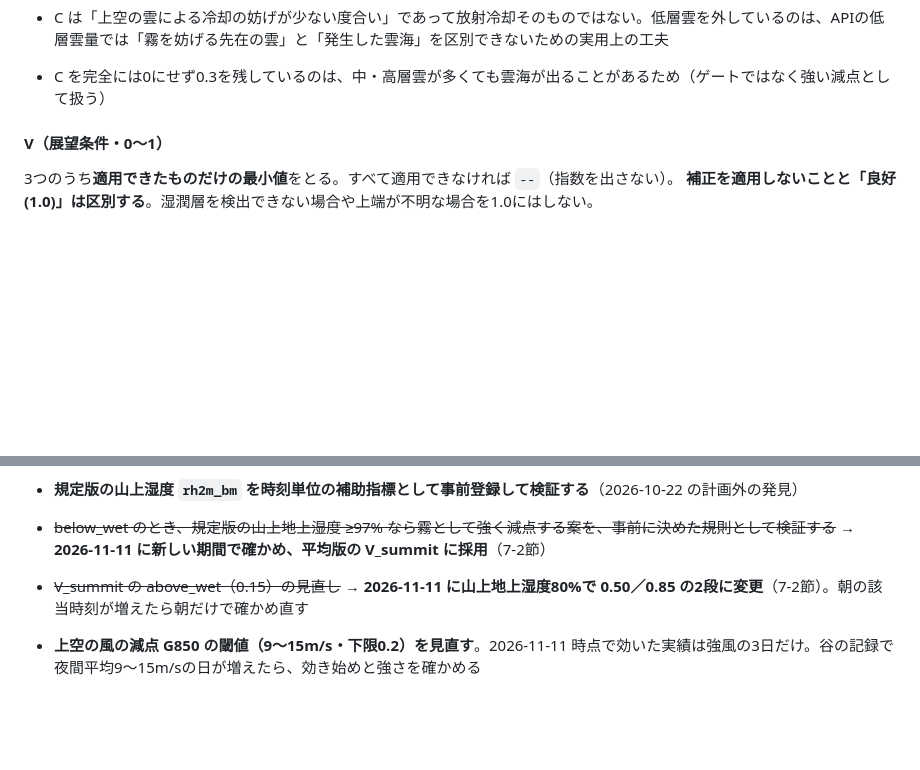
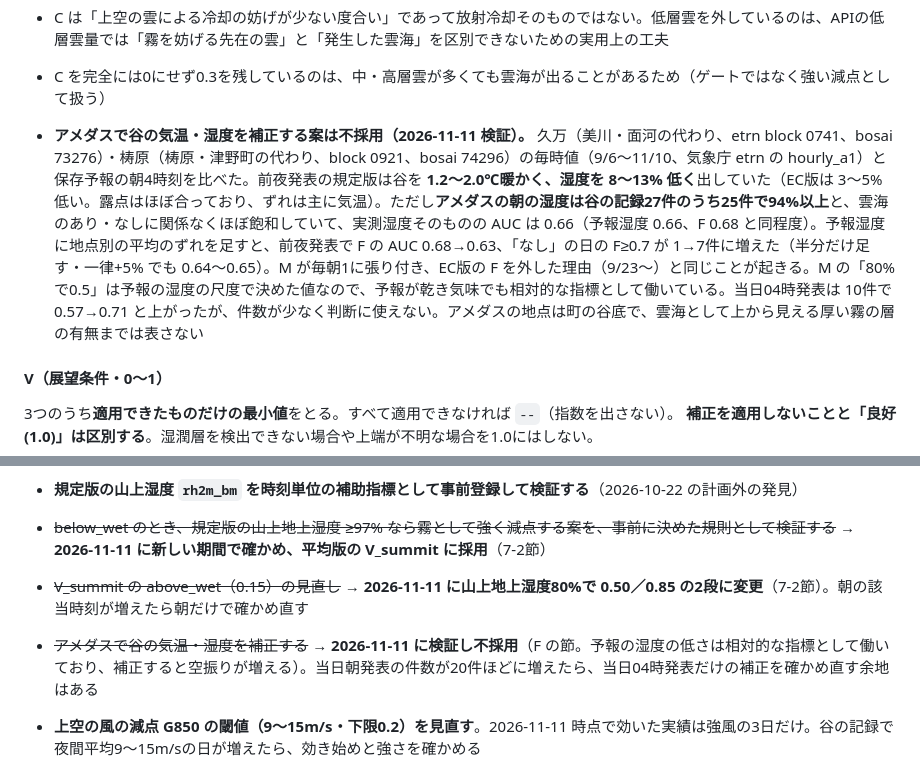
Before and after one commit to t-fukuda-ux/karstweather, a Markdown page: SYSTEM.md, 2 parts joined by grey strips. Rendered like a GitHub page; blank space fills up the shorter version.

Commit message:
docs: アメダスで谷の気温・湿度を補正する案を検証し不採用と記録
規定版は谷を1.2〜2.0℃暖かく湿度8〜13%低く予報しているが、アメダスの朝の湿度は
雲海の有無に関係なく94%以上がほとんどで、補正すると前夜発表のAUCが0.68→0.63、
なしの日のF≥0.7が1→7件に増える。

Co-Authored-By: Claude Opus 5.5 <noreply@anthropic.com>

```diff
--- a/SYSTEM.md
+++ b/SYSTEM.md
@@ -278,6 +278,7 @@ F = M × (0.3 + 0.7C) × (0.35 + 0.40W + 0.25R) × G850
 - M を湿度基準にしたのは、現地の経験則「麓の予報湿度が80%以上だと出やすい」に合わせるため
 - C は「上空の雲による冷却の妨げが少ない度合い」であって放射冷却そのものではない。低層雲を外しているのは、APIの低層雲量では「霧を妨げる先在の雲」と「発生した雲海」を区別できないための実用上の工夫
 - C を完全には0にせず0.3を残しているのは、中・高層雲が多くても雲海が出ることがあるため（ゲートではなく強い減点として扱う）
+- **アメダスで谷の気温・湿度を補正する案は不採用（2026-11-11 検証）。** 久万（美川・面河の代わり、etrn block 0741、bosai 73276）・梼原（梼原・津野町の代わり、block 0921、bosai 74296）の毎時値（9/6〜11/10、気象庁 etrn の hourly_a1）と保存予報の朝4時刻を比べた。前夜発表の規定版は谷を **1.2〜2.0℃暖かく、湿度を 8〜13% 低く**出していた（EC版は 3〜5% 低い。露点はほぼ合っており、ずれは主に気温）。ただし**アメダスの朝の湿度は谷の記録27件のうち25件で94%以上**と、雲海のあり・なしに関係なくほぼ飽和していて、実測湿度そのものの AUC は 0.66（予報湿度 0.66、F 0.68 と同程度）。予報湿度に地点別の平均のずれを足すと、前夜発表で F の AUC 0.68→0.63、「なし」の日の F≥0.7 が 1→7件に増えた（半分だけ足す・一律+5% でも 0.64〜0.65）。M が毎朝1に張り付き、EC版の F を外した理由（9/23〜）と同じことが起きる。M の「80%で0.5」は予報の湿度の尺度で決めた値なので、予報が乾き気味でも相対的な指標として働いている。当日04時発表は 10件で 0.57→0.71 と上がったが、件数が少なく判断に使えない。アメダスの地点は町の谷底で、雲海として上から見える厚い霧の層の有無までは表さない
 
 #### V（展望条件・0〜1）
 
@@ -973,6 +974,7 @@ RH2m 82〜99 / RH900 89〜99 / RH875 91〜100 / RH850 86〜99。モデルは「
 - **規定版の山上湿度 `rh2m_bm` を時刻単位の補助指標として事前登録して検証する**（2026-10-22 の計画外の発見）
 - ~~below_wet のとき、規定版の山上地上湿度 ≥97% なら霧として強く減点する案を、事前に決めた規則として検証する~~ → **2026-11-11 に新しい期間で確かめ、平均版の V_summit に採用**（7-2節）
 - ~~V_summit の above_wet（0.15）の見直し~~ → **2026-11-11 に山上地上湿度80%で 0.50／0.85 の2段に変更**（7-2節）。朝の該当時刻が増えたら朝だけで確かめ直す
+- ~~アメダスで谷の気温・湿度を補正する~~ → **2026-11-11 に検証し不採用**（F の節。予報の湿度の低さは相対的な指標として働いており、補正すると空振りが増える）。当日朝発表の件数が20件ほどに増えたら、当日04時発表だけの補正を確かめ直す余地はある
 - **上空の風の減点 G850 の閾値（9〜15m/s・下限0.2）を見直す**。2026-11-11 時点で効いた実績は強風の3日だけ。谷の記録で夜間平均9〜15m/sの日が増えたら、効き始めと強さを確かめる
 - ~~霧の判定に EC版の低層雲%（閾値30%）を試す~~ → **2026-10-22 に検証し不採用**（平均版を上回らない。Issue #6 はクローズ候補）
 - **独立した目視判定でカメラの自動ラベルを検証する。** 現行閾値を固定して新しい日の画像を評価し、晴天・降雨・薄暮を含めて誤判定を確認する。
```
